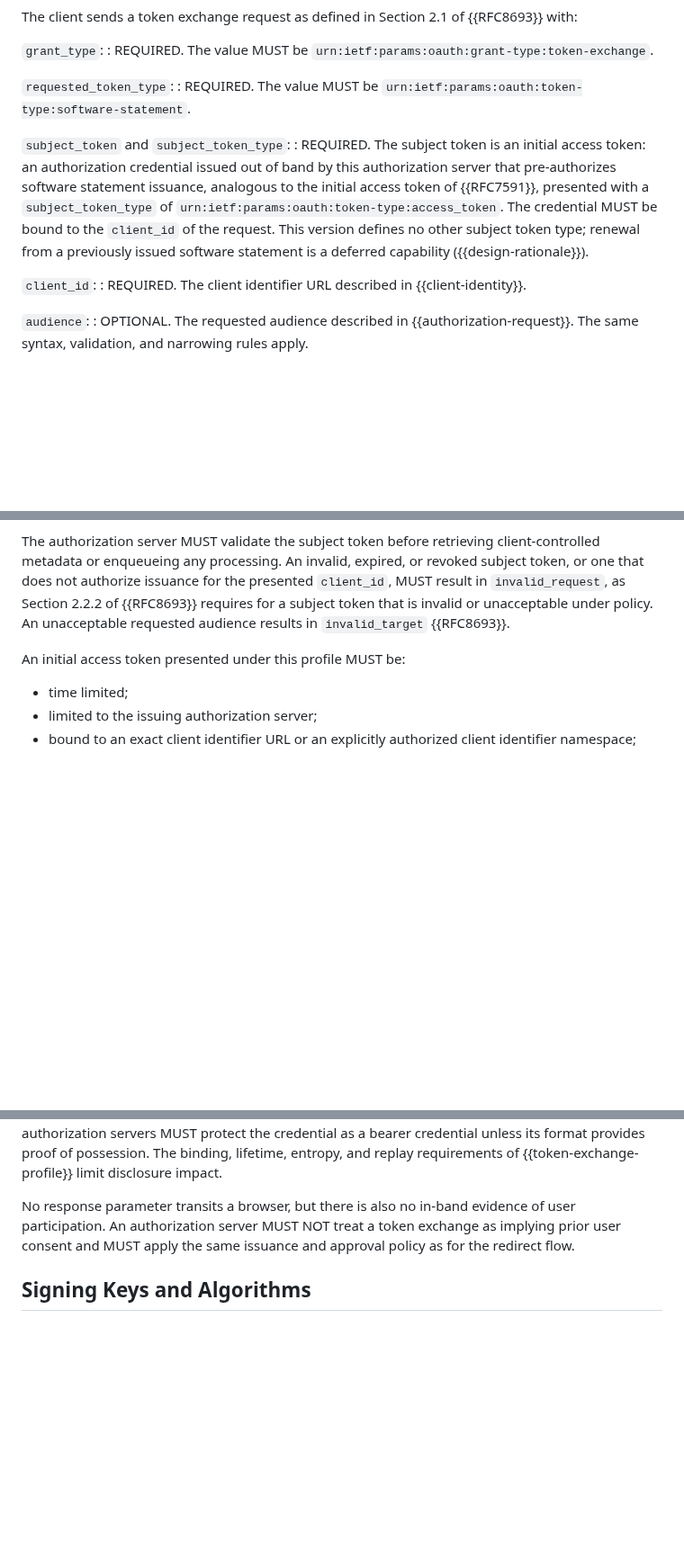
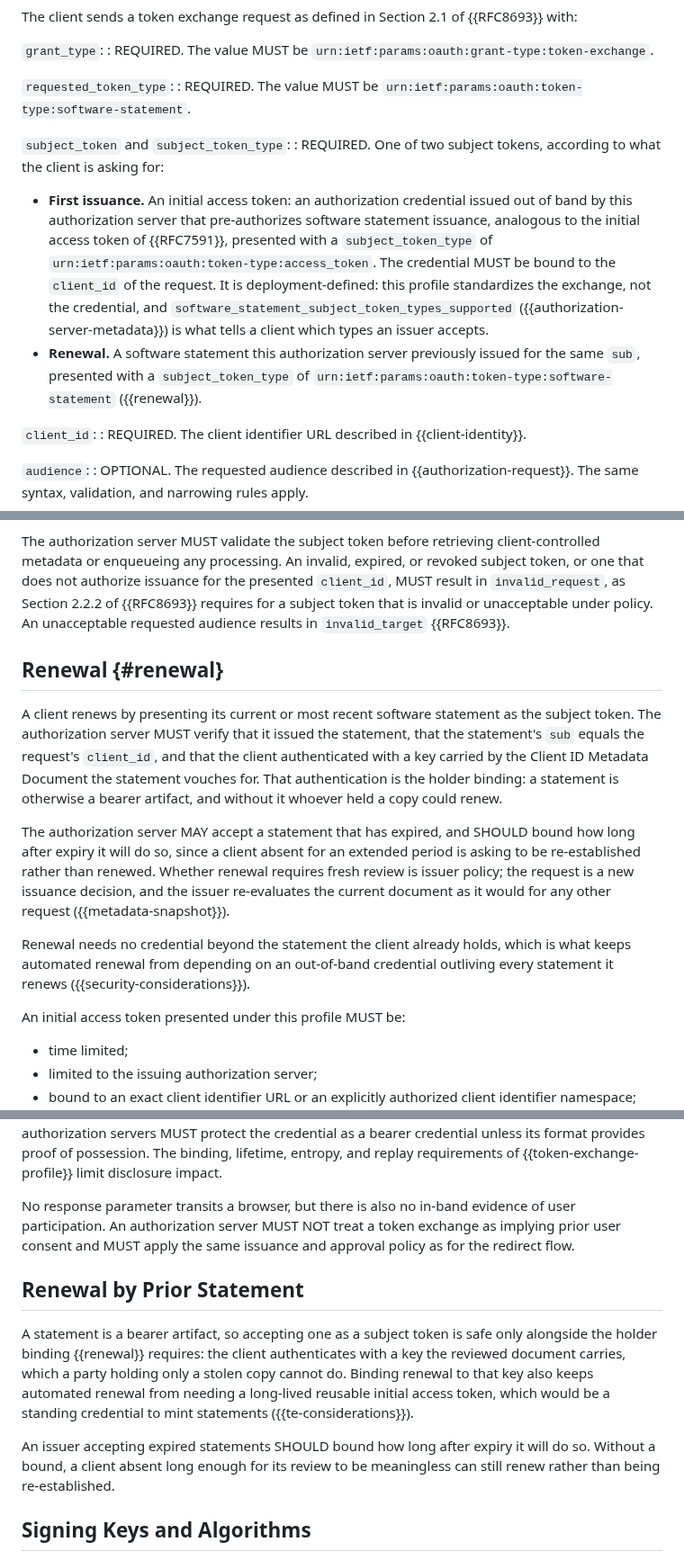
Before and after one commit to mcguinness/draft-mcguinness-oauth-software-statement-issuance, a Markdown page: draft-mcguinness-oauth-software-statement-issuance.md, 3 parts joined by grey strips. Shown at 90% size. Drawn GitHub-style; blank space fills up the shorter version.

Commit message:
Make renewal interoperable: accept a prior statement as subject token
The token exchange profile took only an initial access token, a
credential this document defines as issued out of band, so two parties
could not implement the profile against the specification and
interoperate. That is defensible for first issuance, where a portal
has just made a decision that has to be represented somehow, and it
matches RFC 7591's treatment of the same credential. It was not
defensible for renewal, the case that recurs: a credential that must
outlive every statement it renews has to be durable, so deployments
would reach for the long-lived reusable initial access token the
security considerations spend a paragraph trying to constrain.

Renewal now takes the client's own prior statement as the subject
token. Statement-as-subject renewal was deferred because a statement
is a bearer artifact; the objection dissolves for the clients this
family serves, since the authorization server requires the client to
authenticate with a key the reviewed document carries, which a party
holding only a stolen copy cannot do. The issuer verifies it issued
the statement, that sub matches the client_id, and that its policy
allows re-issuance, and re-evaluates the current document as for any
other request. Expired statements MAY be accepted, with a SHOULD to
bound how long after expiry, so a client absent long enough for its
review to be meaningless is re-established rather than renewed.

The initial access token keeps first issuance and is now labeled for
what it is: deployment-defined, with the profile standardizing the
exchange rather than the credential, and the subject-token-types
metadata as the only negotiation. Listing the software-statement type
among those values is how an issuer advertises renewal.

Issuance MUST 103 -> 104. Both build clean; anchors resolve.

```diff
--- a/draft-mcguinness-oauth-software-statement-issuance.md
+++ b/draft-mcguinness-oauth-software-statement-issuance.md
@@ -479,7 +479,10 @@ The client sends a token exchange request as defined in Section 2.1 of {{RFC8693
 : REQUIRED. The value MUST be `urn:ietf:params:oauth:token-type:software-statement`.
 
 `subject_token` and `subject_token_type`:
-: REQUIRED. The subject token is an initial access token: an authorization credential issued out of band by this authorization server that pre-authorizes software statement issuance, analogous to the initial access token of {{RFC7591}}, presented with a `subject_token_type` of `urn:ietf:params:oauth:token-type:access_token`. The credential MUST be bound to the `client_id` of the request. This version defines no other subject token type; renewal from a previously issued software statement is a deferred capability ({{design-rationale}}).
+: REQUIRED. One of two subject tokens, according to what the client is asking for:
+
+  * **First issuance.** An initial access token: an authorization credential issued out of band by this authorization server that pre-authorizes software statement issuance, analogous to the initial access token of {{RFC7591}}, presented with a `subject_token_type` of `urn:ietf:params:oauth:token-type:access_token`. The credential MUST be bound to the `client_id` of the request. It is deployment-defined: this profile standardizes the exchange, not the credential, and `software_statement_subject_token_types_supported` ({{authorization-server-metadata}}) is what tells a client which types an issuer accepts.
+  * **Renewal.** A software statement this authorization server previously issued for the same `sub`, presented with a `subject_token_type` of `urn:ietf:params:oauth:token-type:software-statement` ({{renewal}}).
 
 `client_id`:
 : REQUIRED. The client identifier URL described in {{client-identity}}.
@@ -495,6 +498,14 @@ The request MUST NOT contain `actor_token` or `actor_token_type`, nor the `scope
 The client authenticates according to {{client-identity}}, whose sender-constraint rules apply to the exchange; the polling rules of {{deferred-processing}} govern any resulting deferral.
 
 The authorization server MUST validate the subject token before retrieving client-controlled metadata or enqueueing any processing. An invalid, expired, or revoked subject token, or one that does not authorize issuance for the presented `client_id`, MUST result in `invalid_request`, as Section 2.2.2 of {{RFC8693}} requires for a subject token that is invalid or unacceptable under policy. An unacceptable requested audience results in `invalid_target` {{RFC8693}}.
+
+## Renewal {#renewal}
+
+A client renews by presenting its current or most recent software statement as the subject token. The authorization server MUST verify that it issued the statement, that the statement's `sub` equals the request's `client_id`, and that the client authenticated with a key carried by the Client ID Metadata Document the statement vouches for. That authentication is the holder binding: a statement is otherwise a bearer artifact, and without it whoever held a copy could renew.
+
+The authorization server MAY accept a statement that has expired, and SHOULD bound how long after expiry it will do so, since a client absent for an extended period is asking to be re-established rather than renewed. Whether renewal requires fresh review is issuer policy; the request is a new issuance decision, and the issuer re-evaluates the current document as it would for any other request ({{metadata-snapshot}}).
+
+Renewal needs no credential beyond the statement the client already holds, which is what keeps automated renewal from depending on an out-of-band credential outliving every statement it renews ({{security-considerations}}).
 
 An initial access token presented under this profile MUST be:
 
@@ -718,6 +729,12 @@ A token exchange reaches the token endpoint without prior user-agent interaction
 A subject token is an authorization credential, not a client identifier or substitute for client authentication when the Client ID Metadata Document establishes a method. Because it appears in a form body, any component recording request bodies can expose it. Authorization servers MUST exclude subject tokens from logs, traces, error messages, and audit records; clients and authorization servers MUST protect the credential as a bearer credential unless its format provides proof of possession. The binding, lifetime, entropy, and replay requirements of {{token-exchange-profile}} limit disclosure impact.
 
 No response parameter transits a browser, but there is also no in-band evidence of user participation. An authorization server MUST NOT treat a token exchange as implying prior user consent and MUST apply the same issuance and approval policy as for the redirect flow.
+
+## Renewal by Prior Statement
+
+A statement is a bearer artifact, so accepting one as a subject token is safe only alongside the holder binding {{renewal}} requires: the client authenticates with a key the reviewed document carries, which a party holding only a stolen copy cannot do. Binding renewal to that key also keeps automated renewal from needing a long-lived reusable initial access token, which would be a standing credential to mint statements ({{te-considerations}}).
+
+An issuer accepting expired statements SHOULD bound how long after expiry it will do so. Without a bound, a client absent long enough for its review to be meaningless can still renew rather than being re-established.
 
 ## Signing Keys and Algorithms
 
```
Also changed, not shown: other parts of draft-mcguinness-oauth-software-statement-issuance.md (+1 -1 lines), draft-mcguinness-oauth-sw-stmt-presentation.md (+3 -1 lines).
